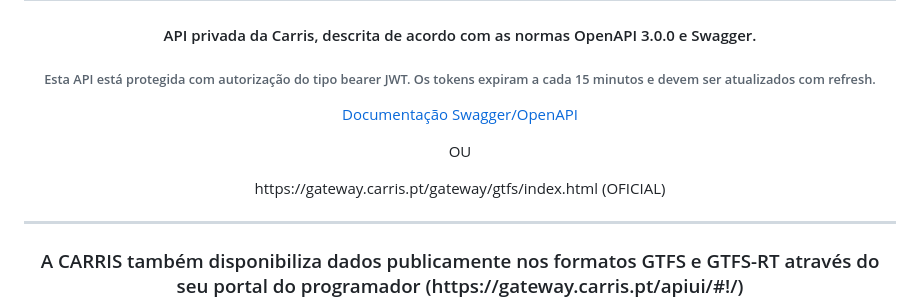
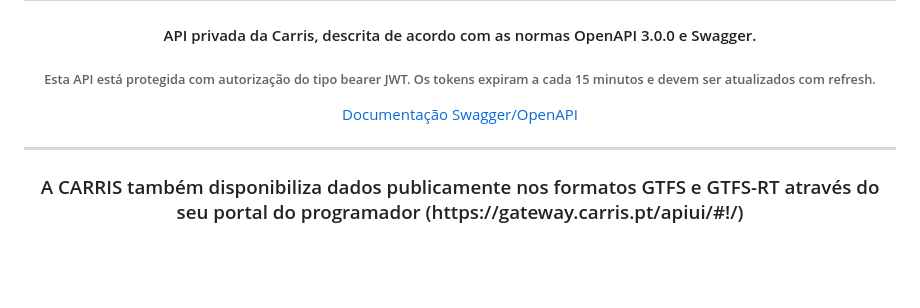
Before and after one commit to joaodcp/Carris-API, a Markdown page: README.md, the part around the change. Drawn GitHub-style; blank space fills up the shorter version.

Commit message:
Remove “official” docs after removal by CARRIS

```diff
--- a/README.md
+++ b/README.md
@@ -6,8 +6,6 @@
 <h4 align="center">API privada da Carris, descrita de acordo com as normas OpenAPI 3.0.0 e Swagger.</h4>
 <h6 align="center">Esta API está protegida com autorização do tipo bearer JWT. Os tokens expiram a cada 15 minutos e devem ser atualizados com refresh.</h6>
 <p align="center"><a href="https://joaodcp.github.io/Carris-API/">Documentação Swagger/OpenAPI</a></p>
-<p align="center">OU</p>
-<p align="center">https://gateway.carris.pt/gateway/gtfs/index.html (OFICIAL)</p>
 <hr>
 <h3 align="center">A CARRIS também disponibiliza dados publicamente nos formatos GTFS e GTFS-RT através do seu portal do programador (https://gateway.carris.pt/apiui/#!/)</h3>
 <hr>
```
